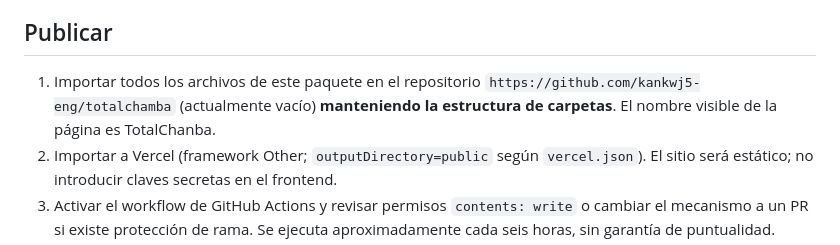
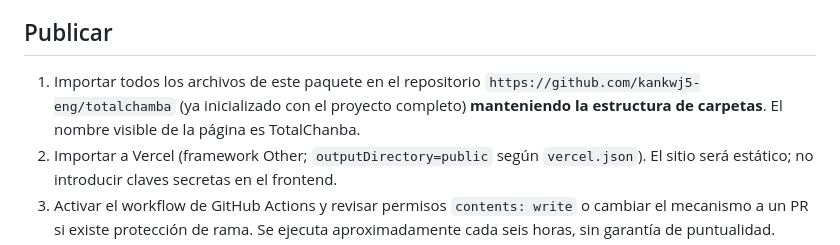
Before and after one commit to kankwj5-eng/totalchamba, a Markdown page: README.md, the part around the change. Rendered like a GitHub page.

Commit message:
docs: actualizar instrucciones tras inicializar el repositorio

```diff
--- a/README.md
+++ b/README.md
@@ -96,7 +96,7 @@ Archivo `agent/verified_employers.json` = `[]` inicialmente. Una revisión indiv
 
 ## Publicar
 
-1. Importar todos los archivos de este paquete en el repositorio `https://github.com/kankwj5-eng/totalchamba` (actualmente vacío) **manteniendo la estructura de carpetas**. El nombre visible de la página es TotalChanba.
+1. Importar todos los archivos de este paquete en el repositorio `https://github.com/kankwj5-eng/totalchamba` (ya inicializado con el proyecto completo) **manteniendo la estructura de carpetas**. El nombre visible de la página es TotalChanba.
 2. Importar a Vercel (framework Other; `outputDirectory=public` según `vercel.json`). El sitio será estático; no introducir claves secretas en el frontend.
 3. Activar el workflow de GitHub Actions y revisar permisos `contents: write` o cambiar el mecanismo a un PR si existe protección de rama. Se ejecuta aproximadamente cada seis horas, sin garantía de puntualidad.
 4. Revisar las condiciones y permisos de cada fuente y comprobar el primer run real antes de promocionar el portal como actualizado.
```
